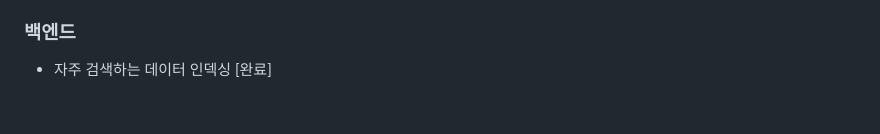
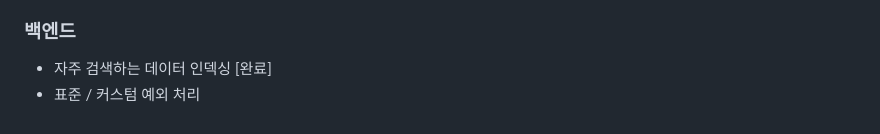
Before and after one commit to KimLeeParkLee/Heybro, a Markdown page: README.md, the part around the change. Drawn GitHub-style.

```diff
--- a/README.md
+++ b/README.md
@@ -280,3 +280,4 @@ HEYBRO는 이러한 문제점을 해결하기 위해 탄생했습니다. 저희
 ### 백엔드
 
 - 자주 검색하는 데이터 인덱싱 [완료]
+- 표준 / 커스텀 예외 처리
```
